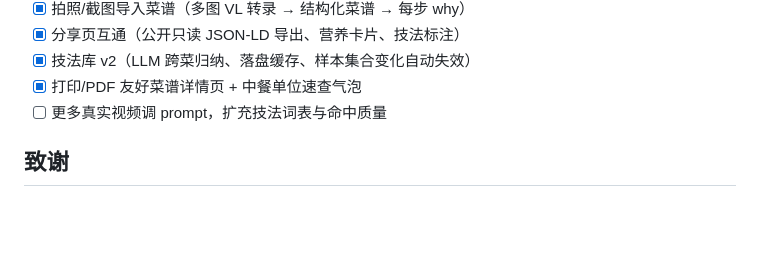
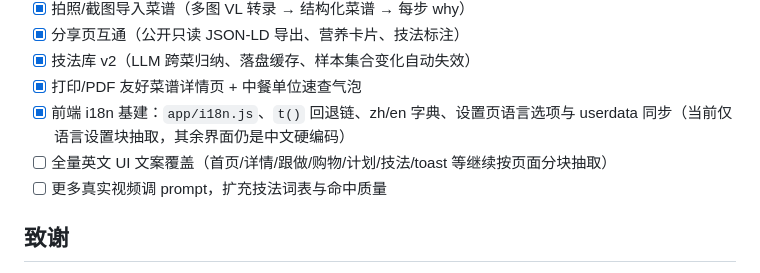
Before and after one commit to ffffhx/paoding, a Markdown page: README.md, the part around the change. Rendered like a GitHub page; blank space fills up the shorter version.

```diff
--- a/README.md
+++ b/README.md
@@ -261,6 +261,8 @@ npm test
 - [x] 分享页互通（公开只读 JSON-LD 导出、营养卡片、技法标注）
 - [x] 技法库 v2（LLM 跨菜归纳、落盘缓存、样本集合变化自动失效）
 - [x] 打印/PDF 友好菜谱详情页 + 中餐单位速查气泡
+- [x] 前端 i18n 基建：`app/i18n.js`、`t()` 回退链、zh/en 字典、设置页语言选项与 userdata 同步（当前仅语言设置块抽取，其余界面仍是中文硬编码）
+- [ ] 全量英文 UI 文案覆盖（首页/详情/跟做/购物/计划/技法/toast 等继续按页面分块抽取）
 - [ ] 更多真实视频调 prompt，扩充技法词表与命中质量
 
 ## 致谢
```
Also changed, not shown: README.en.md (+3 -2 lines).
